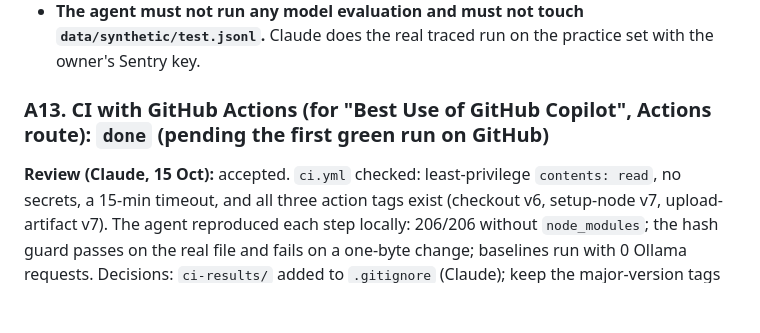
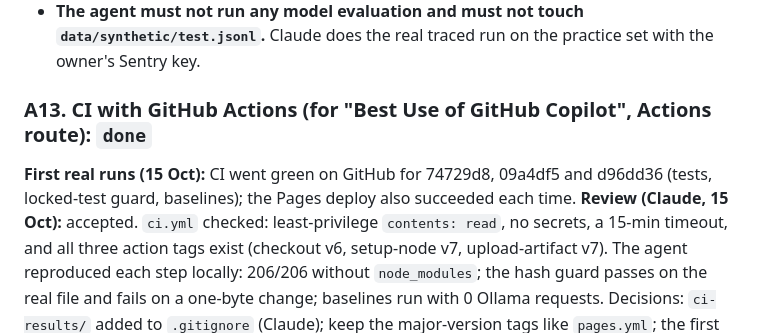
Before and after one commit to bipul724/parchimatch, a Markdown page: task.md, the part around the change. Drawn GitHub-style; blank space fills up the shorter version.

Commit message:
docs: CI confirmed green on GitHub

```diff
--- a/task.md
+++ b/task.md
@@ -184,7 +184,8 @@ The working task list for ParchiMatch Lite. Read [context.md](context.md) first.
 - `npm test` passes, and the locked hash is unchanged.
 - **The agent must not run any model evaluation and must not touch `data/synthetic/test.jsonl`.** Claude does the real traced run on the practice set with the owner's Sentry key.
 
-### A13. CI with GitHub Actions (for "Best Use of GitHub Copilot", Actions route): `done` (pending the first green run on GitHub)
+### A13. CI with GitHub Actions (for "Best Use of GitHub Copilot", Actions route): `done`
+**First real runs (15 Oct):** CI went green on GitHub for 74729d8, 09a4df5 and d96dd36 (tests, locked-test guard, baselines); the Pages deploy also succeeded each time.
 **Review (Claude, 15 Oct):** accepted. `ci.yml` checked: least-privilege `contents: read`, no secrets, a 15-min timeout, and all three action tags exist (checkout v6, setup-node v7, upload-artifact v7). The agent reproduced each step locally: 206/206 without `node_modules`; the hash guard passes on the real file and fails on a one-byte change; baselines run with 0 Ollama requests. Decisions: `ci-results/` added to `.gitignore` (Claude); keep the major-version tags like `pages.yml`; the first real run confirms Ubuntu and latest Node 24.
 **Why:** that category accepts "automate your project with GitHub Actions". Today Actions only deploys the site, and the 205 tests run only on the owner's Mac. Approved by the owner on 15 Oct; it adds no app code.
 **Do:**
```
